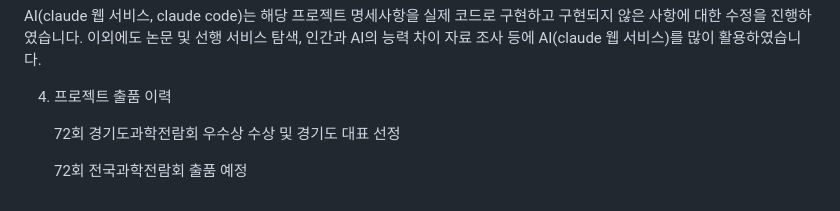
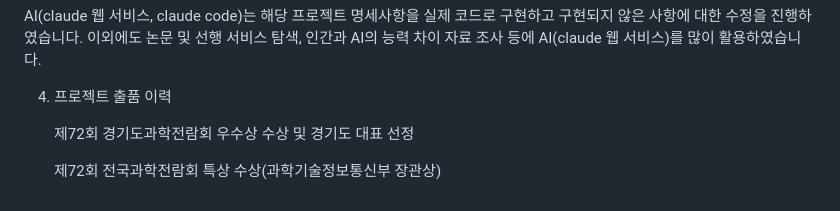
Before and after one commit to mukgore/handcaptcha, a Markdown page: README.md, the part around the change. Rendered like a GitHub page.

```diff
--- a/README.md
+++ b/README.md
@@ -33,6 +33,6 @@ AI(claude 웹 서비스, claude code)는 해당 프로젝트 명세사항을 실
 
 4. 프로젝트 출품 이력
 
-   72회 경기도과학전람회 우수상 수상 및 경기도 대표 선정
+   제72회 경기도과학전람회 우수상 수상 및 경기도 대표 선정
 
-   72회 전국과학전람회 출품 예정
+   제72회 전국과학전람회 특상 수상(과학기술정보통신부 장관상)
```
